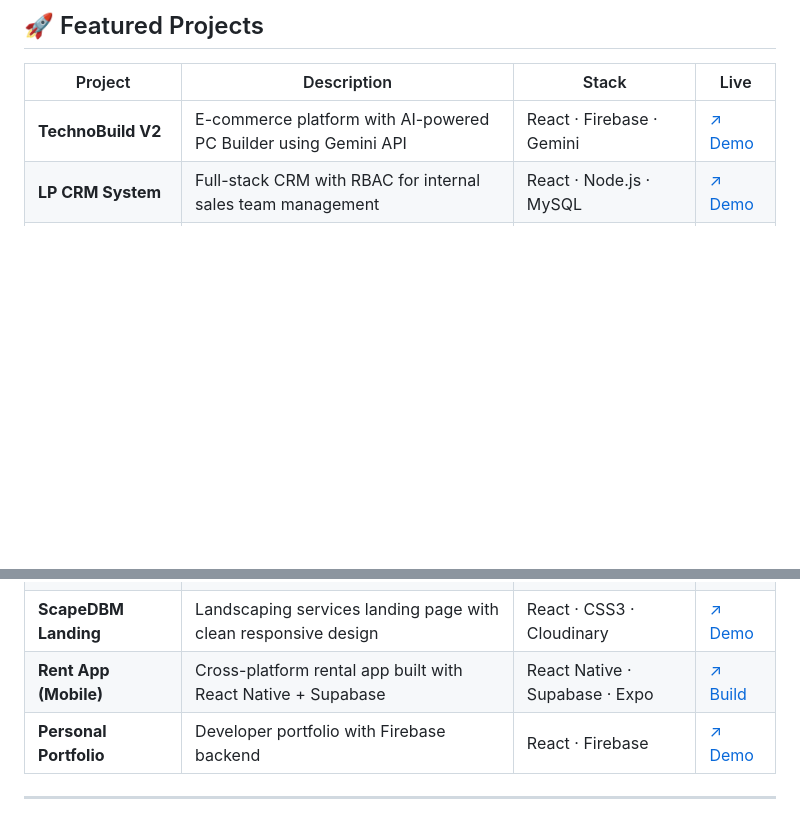
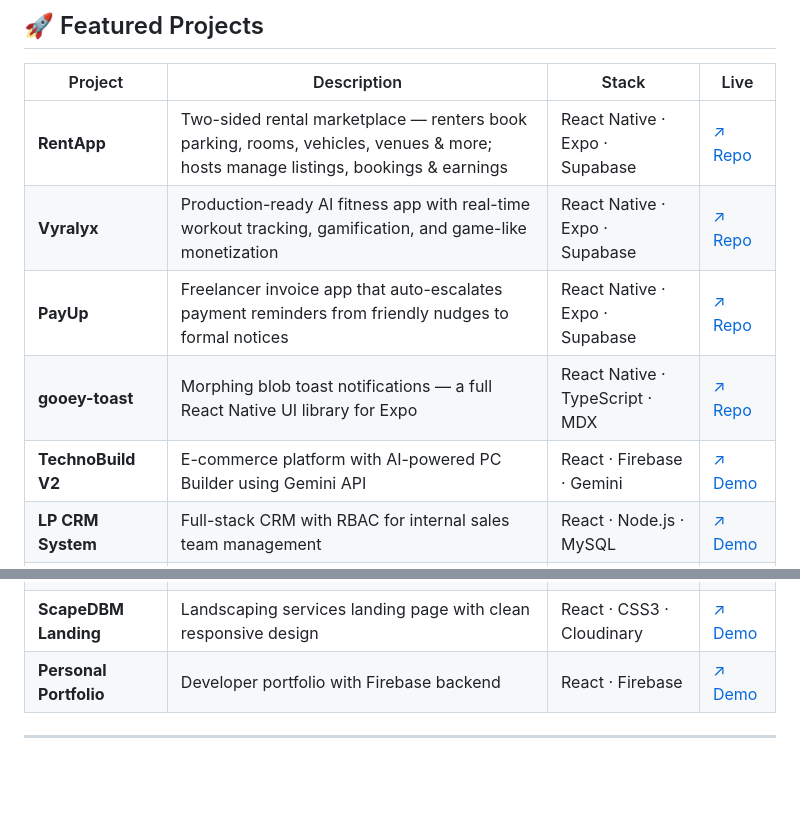
Before and after one commit to FearCleevan/FearCleevan, a Markdown page: README.md, 2 parts joined by grey strips. GitHub-like rendering; blank space fills up the shorter version.

Commit message:
Add featured projects to README

```diff
--- a/README.md
+++ b/README.md
@@ -67,6 +67,10 @@ const peter = {
 
 | Project | Description | Stack | Live |
 |--------|-------------|-------|------|
+| **RentApp** | Two-sided rental marketplace — renters book parking, rooms, vehicles, venues & more; hosts manage listings, bookings & earnings | React Native · Expo · Supabase | [↗ Repo](https://github.com/FearCleevan/rentapp) |
+| **Vyralyx** | Production-ready AI fitness app with real-time workout tracking, gamification, and game-like monetization | React Native · Expo · Supabase | [↗ Repo](https://github.com/FearCleevan/vyralyx-fitness-app) |
+| **PayUp** | Freelancer invoice app that auto-escalates payment reminders from friendly nudges to formal notices | React Native · Expo · Supabase | [↗ Repo](https://github.com/FearCleevan/Payup) |
+| **gooey-toast** | Morphing blob toast notifications — a full React Native UI library for Expo | React Native · TypeScript · MDX | [↗ Repo](https://github.com/FearCleevan/goey-toast-ui-library) |
 | **TechnoBuild V2** | E-commerce platform with AI-powered PC Builder using Gemini API | React · Firebase · Gemini | [↗ Demo](https://technobuild.vercel.app) |
 | **LP CRM System** | Full-stack CRM with RBAC for internal sales team management | React · Node.js · MySQL | [↗ Demo](https://crm.thelaunchpad.team) |
 | **LP Chat System** | Real-time company chat system with role-based access control | React · Firebase · Cloudinary | [↗ Demo](https://lpchat.thelaunchpadteam.com) |
@@ -74,7 +78,6 @@ const peter = {
 | **School Mgmt System** | Student/faculty management system with NoSQL backend | React · Firebase | [↗ Demo](https://samson-sms.vercel.app) |
 | **The Launchpad Site** | Company landing page with automated Google Sheets lead capture | React · Google Apps Script | [↗ Demo](https://www.thelaunchpadteam.com) |
 | **ScapeDBM Landing** | Landscaping services landing page with clean responsive design | React · CSS3 · Cloudinary | [↗ Demo](https://scape.vercel.app) |
-| **Rent App (Mobile)** | Cross-platform rental app built with React Native + Supabase | React Native · Supabase · Expo | [↗ Build](https://expo.dev/accounts/fearcleevans-organization/projects/rentapp/builds/55a89373-99d4-4176-8939-5c4fe9bf0a7a) |
 | **Personal Portfolio** | Developer portfolio with Firebase backend | React · Firebase | [↗ Demo](https://lazandev.vercel.app) |
 
 ---
```
